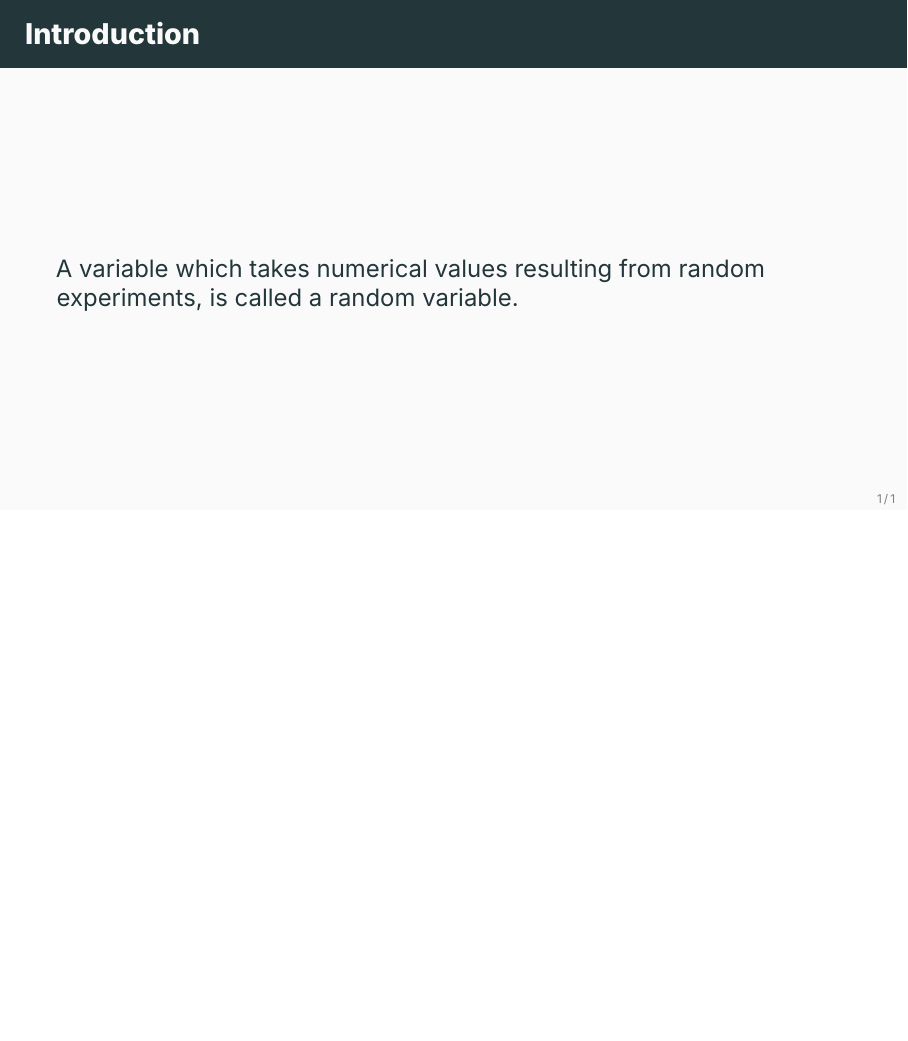
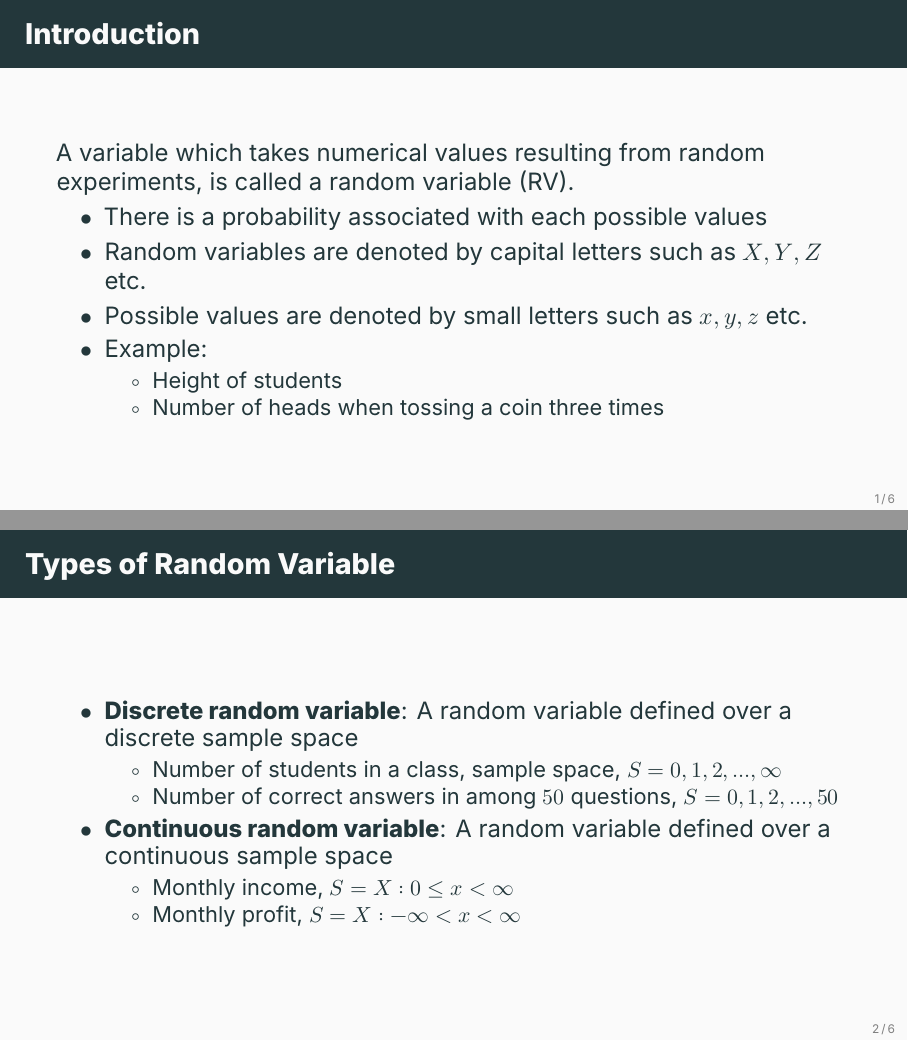
Before and after one commit to ami-null/intro-stats, LaTeX slides (05_random-variable-and-prob-dist/05_random-variable-and-prob-dist.tex): page 4 of 5 before the commit and pages 4 and 5 of 11 after it, the two joined at a grey line, the shorter picture padded with empty space. Compiled offline with XeLaTeX; a missing font is replaced by an installed copy or a similar font.

Commit message:
add up to properties of pmf

```diff
--- a/05_random-variable-and-prob-dist/05_random-variable-and-prob-dist.tex
+++ b/05_random-variable-and-prob-dist/05_random-variable-and-prob-dist.tex
@@ -30,5 +30,32 @@
 	\section{Random Variable}
 
     \begin{frame}{Introduction}
-        A variable which takes numerical values resulting from random experiments, is called a random variable.
+        A variable which takes numerical values resulting from random experiments, is called a random variable (RV).
+
+		\begin{itemize}
+			\item There is a probability associated with each possible values
+			\item Random variables are denoted by capital letters such as $X, Y, Z$ etc.
+			\item Possible values are denoted by small letters such as $x, y, z$ etc.
+			\item Example:
+			\begin{itemize}
+				\item Height of students
+				\item Number of heads when tossing a coin three times
+			\end{itemize}
+		\end{itemize}
     \end{frame}
+
+
+	\begin{frame}{Types of Random Variable}
+		\begin{itemize}
+			\item \textbf{Discrete random variable}: A random variable defined over a discrete sample space
+			\begin{itemize}
+				\item Number of students in a class, sample space, $S = {0, 1, 2, ..., \infty}$
+				\item Number of correct answers in among $50$ questions, $S = {0, 1, 2, ..., 50}$
+			\end{itemize}
+			\item \textbf{Continuous random variable}: A random variable defined over a continuous sample space
+			\begin{itemize}
+				\item Monthly income, $S = {X: 0 \leq x < \infty}$
+				\item Monthly profit, $S = {X: -\infty < x < \infty}$
+			\end{itemize}
+		\end{itemize}
+	\end{frame}
```
Also changed, not shown: 05_random-variable-and-prob-dist/05_random-variable-and-prob-dist.pdf, 05_random-variable-and-prob-dist/05_random-variable-and-prob-dist.tex (51 more changed lines).
